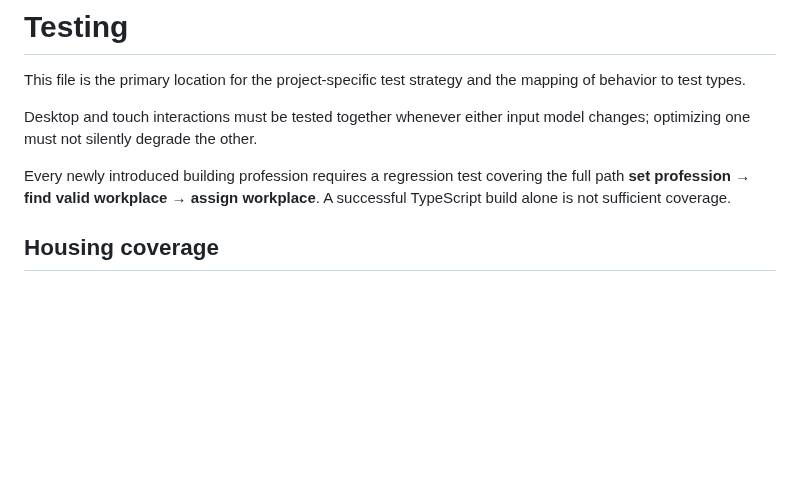
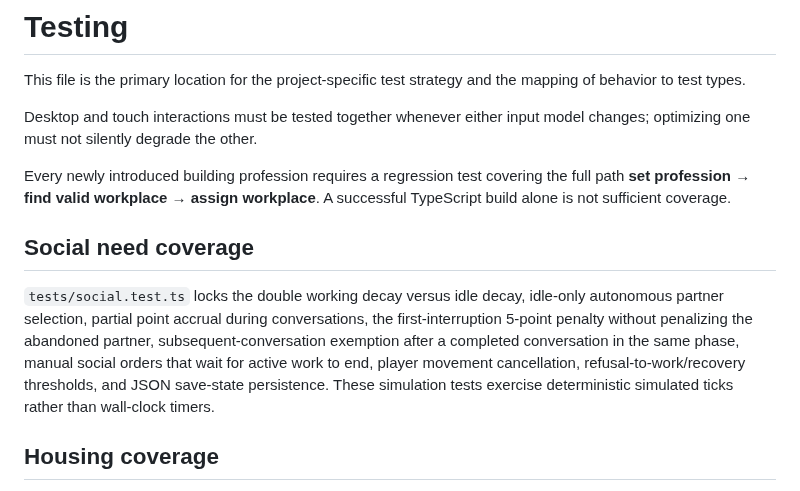
Before and after one commit to weidmanngabriel/civilizations-poc, a Markdown page: docs/testing.md, the part around the change. GitHub-like rendering; blank space fills up the shorter version.

Commit message:
docs(social): document initial social need rules

```diff
--- a/docs/testing.md
+++ b/docs/testing.md
@@ -5,6 +5,10 @@ This file is the primary location for the project-specific test strategy and the
 Desktop and touch interactions must be tested together whenever either input model changes; optimizing one must not silently degrade the other.
 
 Every newly introduced building profession requires a regression test covering the full path **set profession → find valid workplace → assign workplace**. A successful TypeScript build alone is not sufficient coverage.
+
+## Social need coverage
+
+`tests/social.test.ts` locks the double working decay versus idle decay, idle-only autonomous partner selection, partial point accrual during conversations, the first-interruption 5-point penalty without penalizing the abandoned partner, subsequent-conversation exemption after a completed conversation in the same phase, manual social orders that wait for active work to end, player movement cancellation, refusal-to-work/recovery thresholds, and JSON save-state persistence. These simulation tests exercise deterministic simulated ticks rather than wall-clock timers.
 
 ## Housing coverage
 
```
